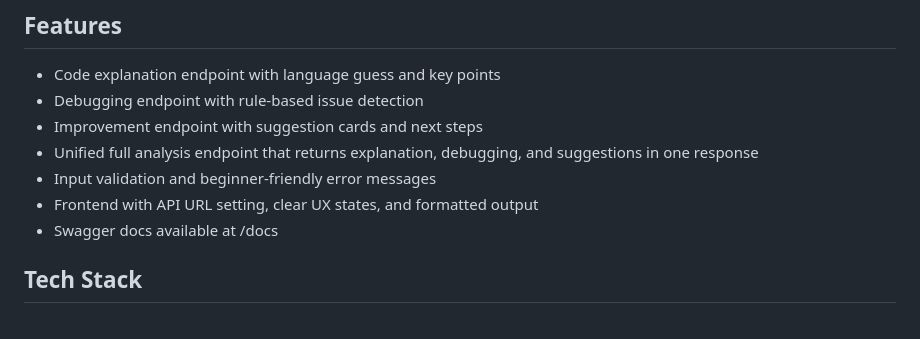
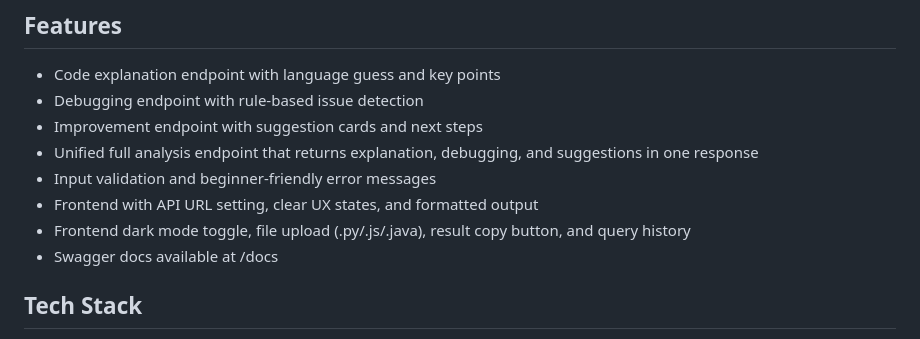
Before and after one commit to imDarshanGK/AI-dev-assistant, a Markdown page: README.md, the part around the change. Drawn GitHub-style.

```diff
--- a/README.md
+++ b/README.md
@@ -34,6 +34,7 @@ This project is designed for learners and new contributors:
 - Unified full analysis endpoint that returns explanation, debugging, and suggestions in one response
 - Input validation and beginner-friendly error messages
 - Frontend with API URL setting, clear UX states, and formatted output
+- Frontend dark mode toggle, file upload (.py/.js/.java), result copy button, and query history
 - Swagger docs available at /docs
 
 ## Tech Stack
```
